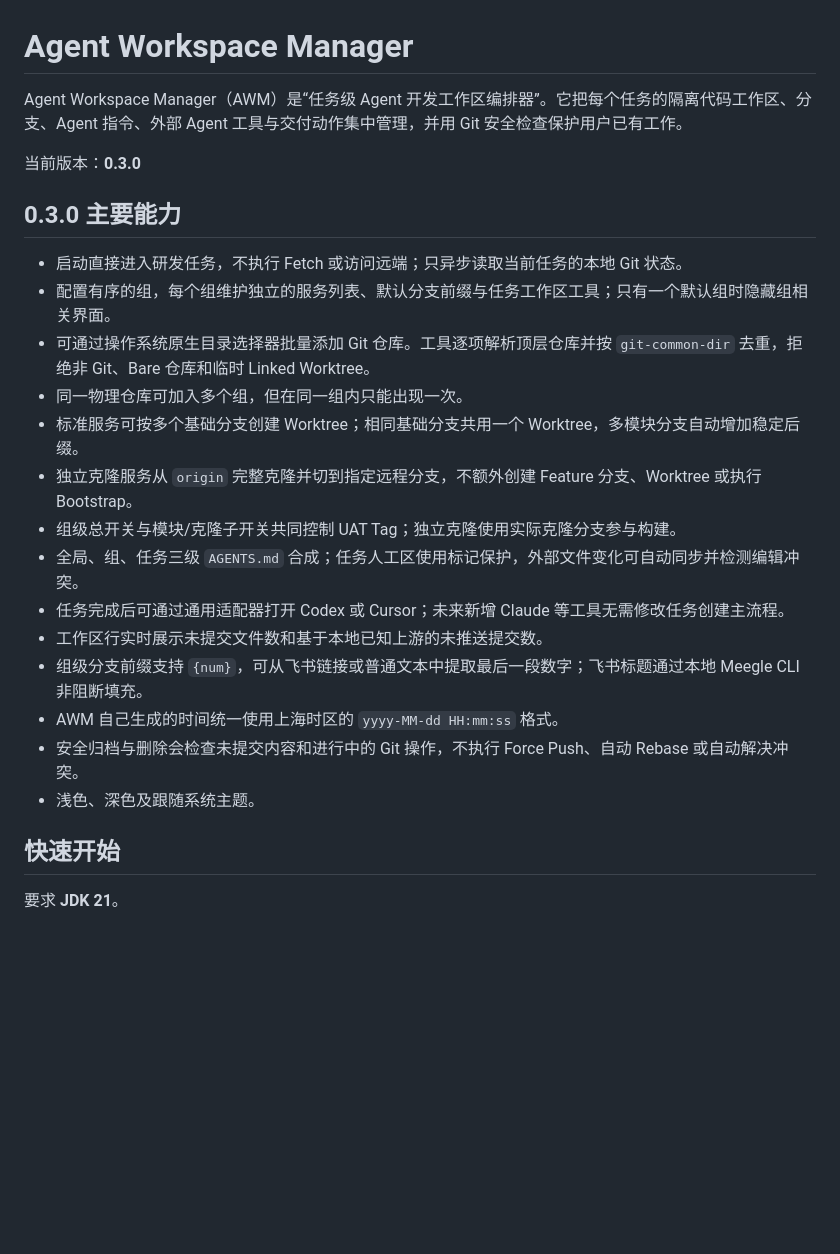
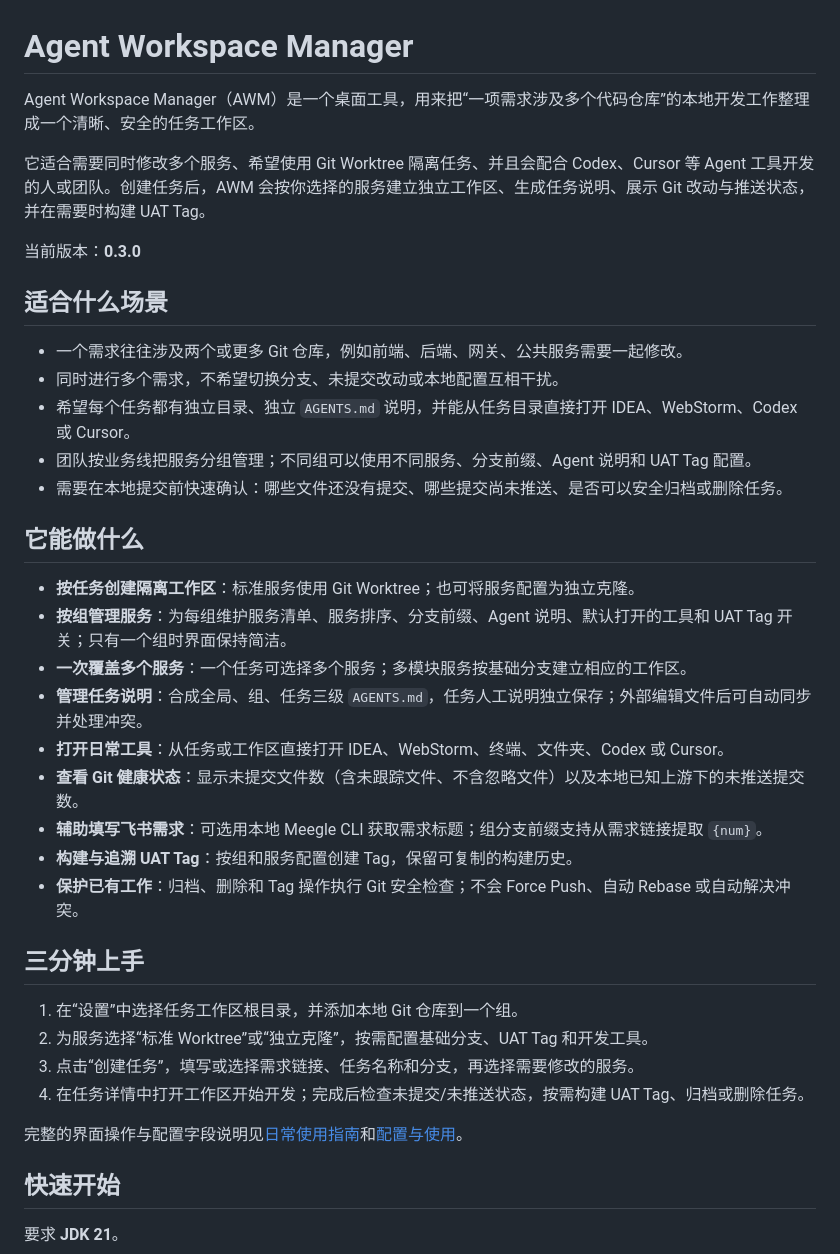
Before and after one commit to javatoai/agent-workspace-manager, a Markdown page: README.md, the part around the change. GitHub-like rendering; blank space fills up the shorter version.

Commit message:
docs: clarify product scenarios and capabilities

```diff
--- a/README.md
+++ b/README.md
@@ -1,25 +1,39 @@
 # Agent Workspace Manager
 
-Agent Workspace Manager（AWM）是“任务级 Agent 开发工作区编排器”。它把每个任务的隔离代码工作区、分支、Agent 指令、外部 Agent 工具与交付动作集中管理，并用 Git 安全检查保护用户已有工作。
+Agent Workspace Manager（AWM）是一个桌面工具，用来把“一项需求涉及多个代码仓库”的本地开发工作整理成一个清晰、安全的任务工作区。
+
+它适合需要同时修改多个服务、希望使用 Git Worktree 隔离任务、并且会配合 Codex、Cursor 等 Agent 工具开发的人或团队。创建任务后，AWM 会按你选择的服务建立独立工作区、生成任务说明、展示 Git 改动与推送状态，并在需要时构建 UAT Tag。
 
 当前版本：**0.3.0**
 
-## 0.3.0 主要能力
+## 适合什么场景
 
-- 启动直接进入研发任务，不执行 Fetch 或访问远端；只异步读取当前任务的本地 Git 状态。
-- 配置有序的组，每个组维护独立的服务列表、默认分支前缀与任务工作区工具；只有一个默认组时隐藏组相关界面。
-- 可通过操作系统原生目录选择器批量添加 Git 仓库。工具逐项解析顶层仓库并按 `git-common-dir` 去重，拒绝非 Git、Bare 仓库和临时 Linked Worktree。
-- 同一物理仓库可加入多个组，但在同一组内只能出现一次。
-- 标准服务可按多个基础分支创建 Worktree；相同基础分支共用一个 Worktree，多模块分支自动增加稳定后缀。
-- 独立克隆服务从 `origin` 完整克隆并切到指定远程分支，不额外创建 Feature 分支、Worktree 或执行 Bootstrap。
-- 组级总开关与模块/克隆子开关共同控制 UAT Tag；独立克隆使用实际克隆分支参与构建。
-- 全局、组、任务三级 `AGENTS.md` 合成；任务人工区使用标记保护，外部文件变化可自动同步并检测编辑冲突。
-- 任务完成后可通过通用适配器打开 Codex 或 Cursor；未来新增 Claude 等工具无需修改任务创建主流程。
-- 工作区行实时展示未提交文件数和基于本地已知上游的未推送提交数。
-- 组级分支前缀支持 `{num}`，可从飞书链接或普通文本中提取最后一段数字；飞书标题通过本地 Meegle CLI 非阻断填充。
-- AWM 自己生成的时间统一使用上海时区的 `yyyy-MM-dd HH:mm:ss` 格式。
-- 安全归档与删除会检查未提交内容和进行中的 Git 操作，不执行 Force Push、自动 Rebase 或自动解决冲突。
-- 浅色、深色及跟随系统主题。
+- 一个需求往往涉及两个或更多 Git 仓库，例如前端、后端、网关、公共服务需要一起修改。
+- 同时进行多个需求，不希望切换分支、未提交改动或本地配置互相干扰。
+- 希望每个任务都有独立目录、独立 `AGENTS.md` 说明，并能从任务目录直接打开 IDEA、WebStorm、Codex 或 Cursor。
+- 团队按业务线把服务分组管理；不同组可以使用不同服务、分支前缀、Agent 说明和 UAT Tag 配置。
+- 需要在本地提交前快速确认：哪些文件还没有提交、哪些提交尚未推送、是否可以安全归档或删除任务。
+
+## 它能做什么
+
+- **按任务创建隔离工作区**：标准服务使用 Git Worktree；也可将服务配置为独立克隆。
+- **按组管理服务**：为每组维护服务清单、服务排序、分支前缀、Agent 说明、默认打开的工具和 UAT Tag 开关；只有一个组时界面保持简洁。
+- **一次覆盖多个服务**：一个任务可选择多个服务；多模块服务按基础分支建立相应的工作区。
+- **管理任务说明**：合成全局、组、任务三级 `AGENTS.md`，任务人工说明独立保存；外部编辑文件后可自动同步并处理冲突。
+- **打开日常工具**：从任务或工作区直接打开 IDEA、WebStorm、终端、文件夹、Codex 或 Cursor。
+- **查看 Git 健康状态**：显示未提交文件数（含未跟踪文件、不含忽略文件）以及本地已知上游下的未推送提交数。
+- **辅助填写飞书需求**：可选用本地 Meegle CLI 获取需求标题；组分支前缀支持从需求链接提取 `{num}`。
+- **构建与追溯 UAT Tag**：按组和服务配置创建 Tag，保留可复制的构建历史。
+- **保护已有工作**：归档、删除和 Tag 操作执行 Git 安全检查；不会 Force Push、自动 Rebase 或自动解决冲突。
+
+## 三分钟上手
+
+1. 在“设置”中选择任务工作区根目录，并添加本地 Git 仓库到一个组。
+2. 为服务选择“标准 Worktree”或“独立克隆”，按需配置基础分支、UAT Tag 和开发工具。
+3. 点击“创建任务”，填写或选择需求链接、任务名称和分支，再选择需要修改的服务。
+4. 在任务详情中打开工作区开始开发；完成后检查未提交/未推送状态，按需构建 UAT Tag、归档或删除任务。
+
+完整的界面操作与配置字段说明见[日常使用指南](docs/USER-GUIDE.md)和[配置与使用](docs/CONFIGURATION.md)。
 
 ## 快速开始
 
```
